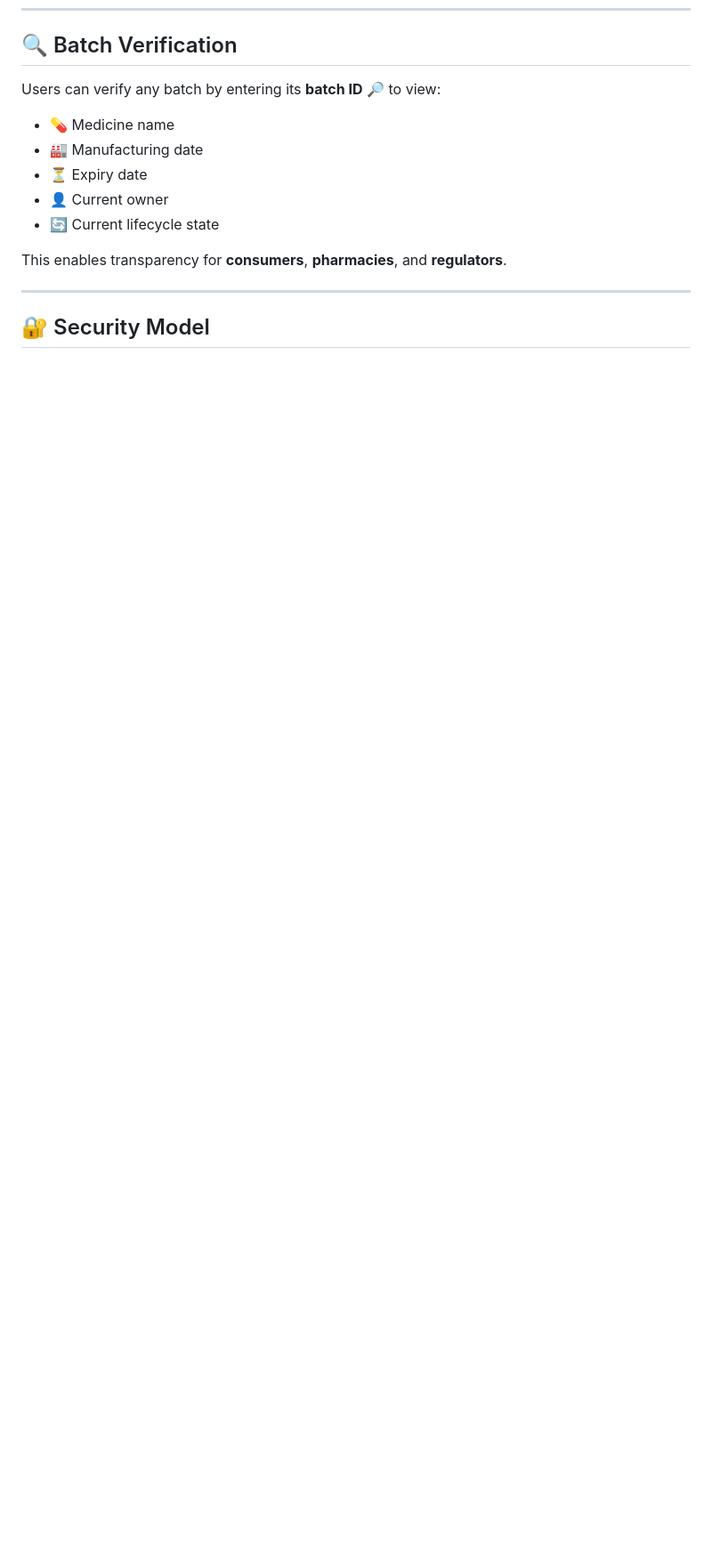
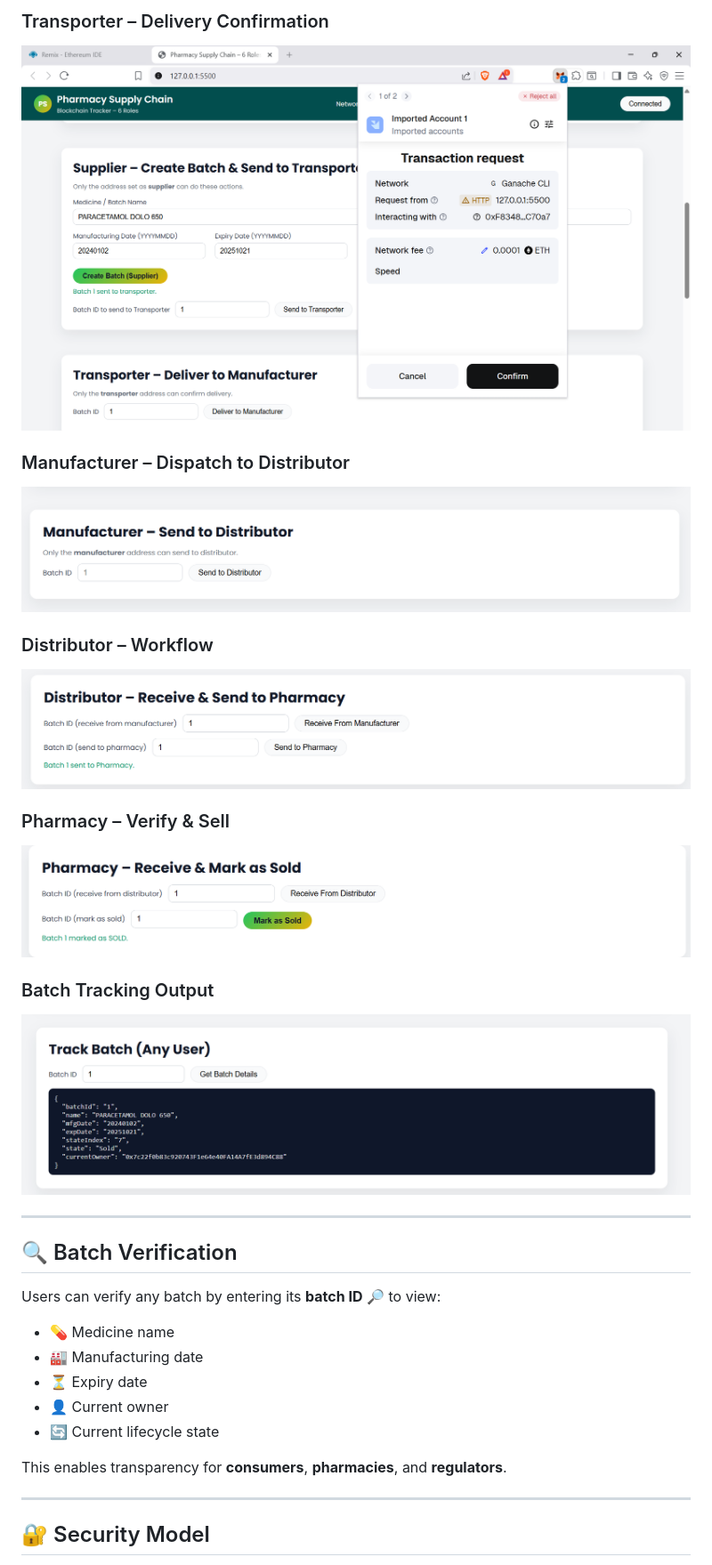
Before and after one commit to darshandayanandnaik01/blockchain-pharmacy-supply-chain, a Markdown page: README.md, the part around one of its changes. Shown at 89% size. Drawn GitHub-style; blank space fills up the shorter version.

```diff
--- a/README.md
+++ b/README.md
@@ -143,3 +159,20 @@ blockchain-pharmacy-supply-chain/
+### Transporter – Delivery Confirmation
+![Transporter](screenshots/05-transporter.png)
+
+### Manufacturer – Dispatch to Distributor
+![Manufacturer](screenshots/06-manufacturer.png)
+
+### Distributor – Workflow
+![Distributor](screenshots/07-distributor.png)
+
+### Pharmacy – Verify & Sell
+![Pharmacy](screenshots/08-pharmacy.png)
+
+### Batch Tracking Output
+![Tracking](screenshots/09-tracking.png)
+
+---
+
 ## 🔍 Batch Verification
 
 Users can verify any batch by entering its **batch ID** 🔎 to view:
```
Also changed, not shown: other parts of README.md (+36 -20 lines).
